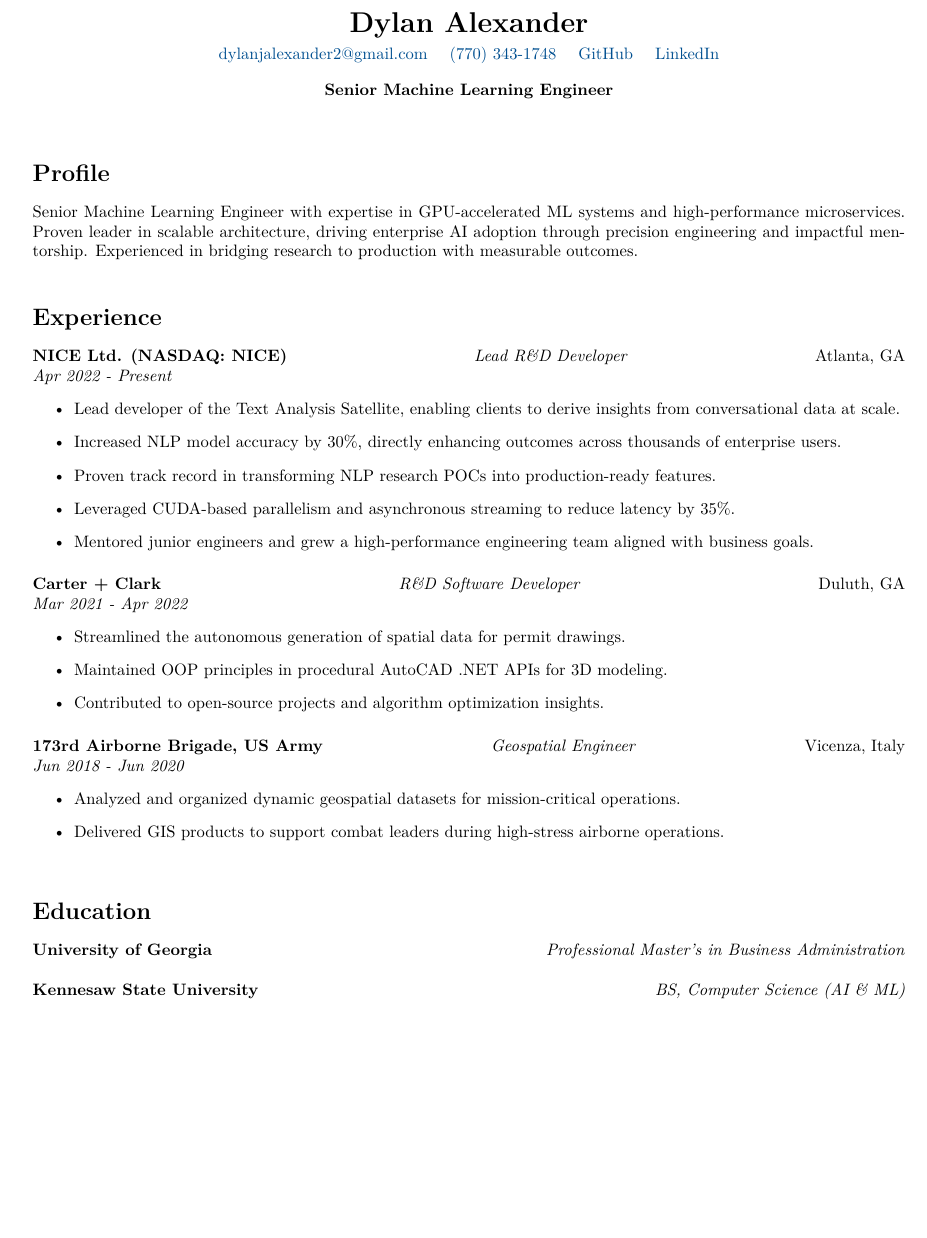
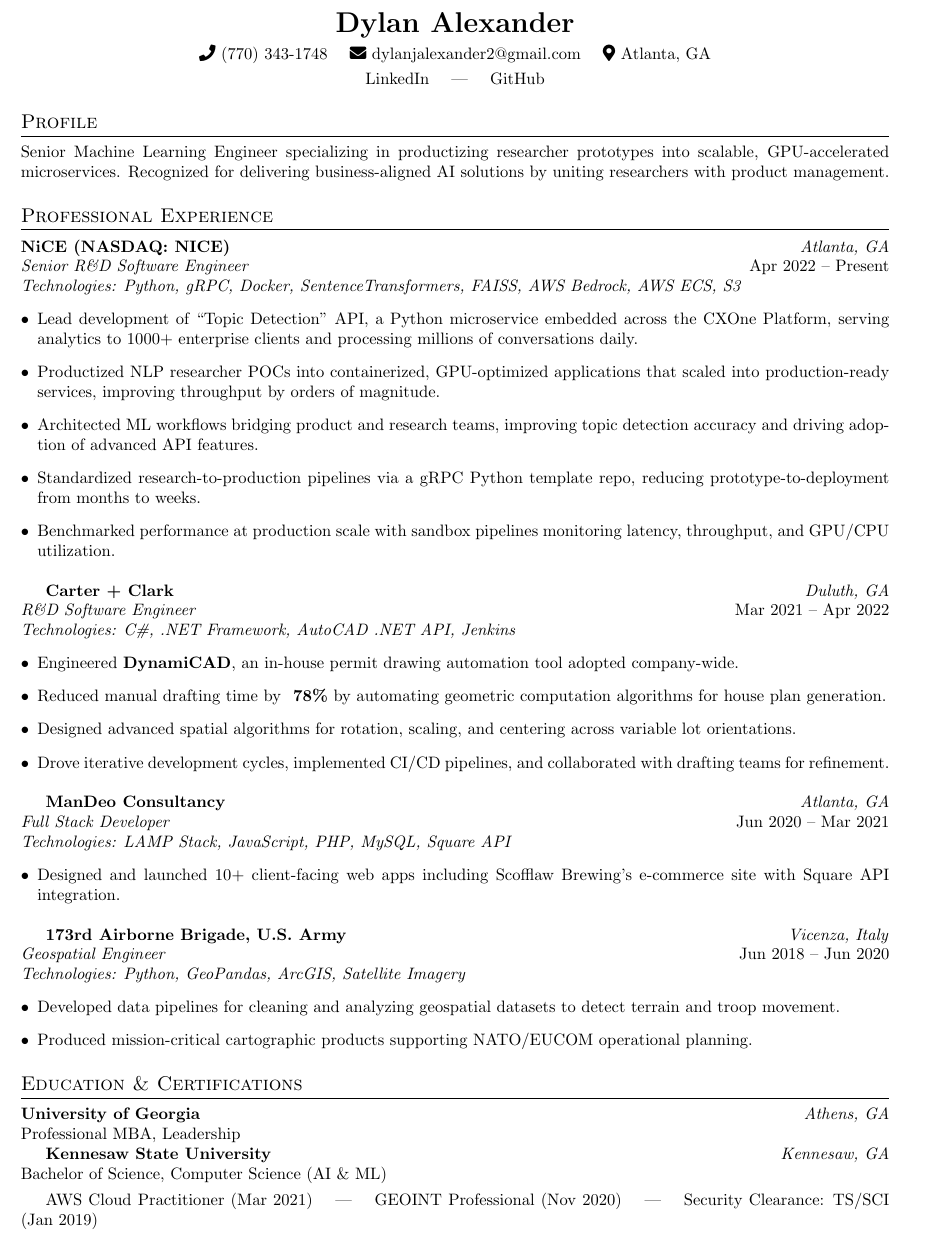
Before and after one commit to wisenickel5/wisenickel5.github.io, a LaTeX CV (resume.tex): part of the page, cut so that both start at the same text, the shorter picture padded with empty space. Compiled offline with pdfLaTeX.

Commit message:
Converted Oct '25 Resume to Latex

```diff
--- a/resume.tex
+++ b/resume.tex
@@ -19,79 +39,75 @@
 \begin{center}
-    {\LARGE \textbf{Dylan Alexander}} \\[4pt]
-    \href{mailto:dylanjalexander2@gmail.com}{dylanjalexander2@gmail.com} \quad
-    \href{tel:7703431748}{(770) 343-1748} \quad
-    \href{https://github.com/wisenickel5}{GitHub} \quad
-    \href{https://linkedin.com/in/yourusername}{LinkedIn}
+    {\LARGE \textbf{Dylan Alexander}} \\
+    \vspace{3pt}
+    \faPhone\ (770) 343-1748 \quad
+    \faEnvelope\ \href{mailto:dylanjalexander2@gmail.com}{dylanjalexander2@gmail.com} \quad
+    \faMapMarker*\ Atlanta, GA \\
+    \vspace{3pt}
+    \href{https://linkedin.com}{LinkedIn} \quad | \quad
+    \href{https://github.com}{GitHub}
 \end{center}
 
+%---------------------------%
+%   PROFILE
+%---------------------------%
+\section*{Profile}
+Senior Machine Learning Engineer specializing in productizing researcher prototypes into scalable, GPU-accelerated microservices. Recognized for delivering business-aligned AI solutions by uniting researchers with product management.
 
+%---------------------------%
+%   EXPERIENCE
+%---------------------------%
+\section*{Professional Experience}
 
-% ----------------------------
-% Role
-% ----------------------------
-\begin{center}
-    \textbf{Senior Machine Learning Engineer}
-\end{center}
-
-\vspace{0.3 cm}
-
-
-
-% ----------------------------
-% Profile
-% ----------------------------
-\section*{Profile}
-Senior Machine Learning Engineer with expertise in GPU-accelerated ML systems and high-performance microservices. Proven leader in scalable architecture, driving enterprise AI adoption through precision engineering and impactful mentorship. Experienced in bridging research to production with measurable outcomes.
-
-\vspace{0.3 cm}
-
-
-
-% ----------------------------
-% Experience
-% ----------------------------
-\section*{Experience}
-
-\textbf{NICE Ltd. (NASDAQ: NICE)} \hfill \textit{Lead R\&D Developer} \hfill Atlanta, GA\\
-\textit{Apr 2022 - Present}
-\begin{itemize}
-    \item Lead developer of the Text Analysis Satellite, enabling clients to derive insights from conversational data at scale.
-    \item Increased NLP model accuracy by 30\%, directly enhancing outcomes across thousands of enterprise users.
-    \item Proven track record in transforming NLP research POCs into production-ready features.
-    \item Leveraged CUDA-based parallelism and asynchronous streaming to reduce latency by 35\%.
-    \item Mentored junior engineers and grew a high-performance engineering team aligned with business goals.
+\textbf{NiCE (NASDAQ: NICE)} \hfill \textit{Atlanta, GA} \\
+\textit{Senior R\&D Software Engineer} \hfill Apr 2022 -- Present \\
+\textit{Technologies: Python, gRPC, Docker, SentenceTransformers, FAISS, AWS Bedrock, AWS ECS, S3}
+\begin{itemize}[leftmargin=*]
+    \item Lead development of “Topic Detection” API, a Python microservice embedded across the CXOne Platform, serving analytics to 1000+ enterprise clients and processing millions of conversations daily.
+    \item Productized NLP researcher POCs into containerized, GPU-optimized applications that scaled into production-ready services, improving throughput by orders of magnitude.
+    \item Architected ML workflows bridging product and research teams, improving topic detection accuracy and driving adoption of advanced API features.
+    \item Standardized research-to-production pipelines via a gRPC Python template repo, reducing prototype-to-deployment from months to weeks.
+    \item Benchmarked performance at production scale with sandbox pipelines monitoring latency, throughput, and GPU/CPU utilization.
 \end{itemize}
 
-\vspace{0.2 cm}
-
-\noindent\textbf{Carter + Clark} \hfill \textit{R\&D Software Developer} \hfill Duluth, GA\\
-\textit{Mar 2021 - Apr 2022}
-\begin{itemize}
-    \item Streamlined the autonomous generation of spatial data for permit drawings.
-    \item Maintained OOP principles in procedural AutoCAD .NET APIs for 3D modeling.
-    \item Contributed to open-source projects and algorithm optimization insights.
+\vspace{4pt}
+\textbf{Carter + Clark} \hfill \textit{Duluth, GA} \\
+\textit{R\&D Software Engineer} \hfill Mar 2021 -- Apr 2022 \\
+\textit{Technologies: C\#, .NET Framework, AutoCAD .NET API, Jenkins}
+\begin{itemize}[leftmargin=*]
+    \item Engineered \textbf{DynamiCAD}, an in-house permit drawing automation tool adopted company-wide.
+    \item Reduced manual drafting time by \textbf{~78\%} by automating geometric computation algorithms for house plan generation.
+    \item Designed advanced spatial algorithms for rotation, scaling, and centering across variable lot orientations.
+    \item Drove iterative development cycles, implemented CI/CD pipelines, and collaborated with drafting teams for refinement.
 \end{itemize}
 
-\vspace{0.2 cm}
-
-\noindent\textbf{173rd Airborne Brigade, US Army} \hfill \textit{Geospatial Engineer} \hfill Vicenza, Italy\\
-\textit{Jun 2018 - Jun 2020}
-\begin{itemize}
-    \item Analyzed and organized dynamic geospatial datasets for mission-critical operations.
-    \item Delivered GIS products to support combat leaders during high-stress airborne operations.
+\vspace{4pt}
+\textbf{ManDeo Consultancy} \hfill \textit{Atlanta, GA} \\
+\textit{Full Stack Developer} \hfill Jun 2020 -- Mar 2021 \\
+\textit{Technologies: LAMP Stack, JavaScript, PHP, MySQL, Square API}
+\begin{itemize}[leftmargin=*]
+    \item Designed and launched 10+ client-facing web apps including Scofflaw Brewing’s e-commerce site with Square API integration.
 \end{itemize}
 
+\vspace{4pt}
+\textbf{173rd Airborne Brigade, U.S. Army} \hfill \textit{Vicenza, Italy} \\
+\textit{Geospatial Engineer} \hfill Jun 2018 -- Jun 2020 \\
+\textit{Technologies: Python, GeoPandas, ArcGIS, Satellite Imagery}
+\begin{itemize}[leftmargin=*]
+    \item Developed data pipelines for cleaning and analyzing geospatial datasets to detect terrain and troop movement.
+    \item Produced mission-critical cartographic products supporting NATO/EUCOM operational planning.
+\end{itemize}
 
-\vspace{0.3 cm}
+%---------------------------%
+%   EDUCATION
+%---------------------------%
+\section*{Education \& Certifications}
+\textbf{University of Georgia} \hfill \textit{Athens, GA} \\
+Professional MBA, Leadership
 
+\textbf{Kennesaw State University} \hfill \textit{Kennesaw, GA} \\
+Bachelor of Science, Computer Science (AI \& ML)
 
-
-% ----------------------------
-% Education
-% ----------------------------
-\section*{Education}
-\textbf{University of Georgia} \hfill \textit{Professional Master's in Business Administration} \\
-
-\noindent\textbf{Kennesaw State University} \hfill \textit{BS, Computer Science (AI \& ML)} \\
+\vspace{4pt}
+AWS Cloud Practitioner (Mar 2021) \quad | \quad GEOINT Professional (Nov 2020) \quad | \quad Security Clearance: TS/SCI (Jan 2019)
 
 \end{document}
```
Also changed, not shown: Resume - DA - Oct25.pdf (added), resume.pdf, resume.tex (48 more changed lines).
